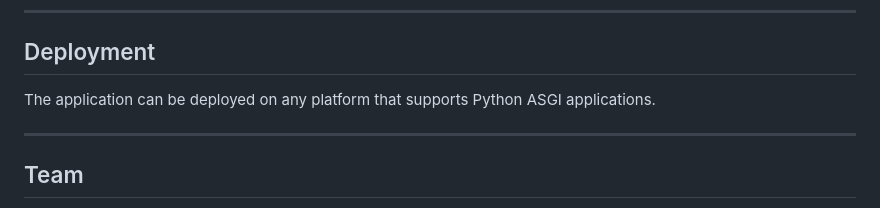
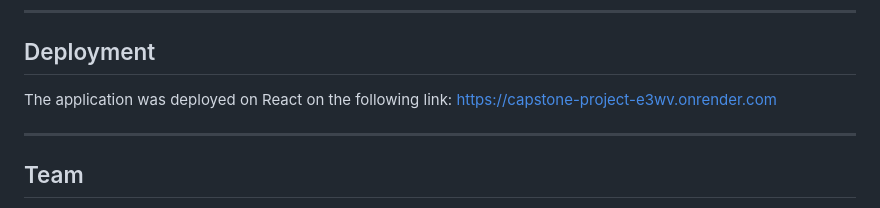
Before and after one commit to pinho-1/Capstone-Project, a Markdown page: README.md, the part around the change. Rendered like a GitHub page.

Commit message:
final, agora sim

```diff
--- a/README.md
+++ b/README.md
@@ -205,7 +205,7 @@ Typical flows include:
 ---
 
 ## Deployment
-The application can be deployed on any platform that supports Python ASGI applications.
+The application was deployed on React on the following link: https://capstone-project-e3wv.onrender.com
 
 ---
 
```
